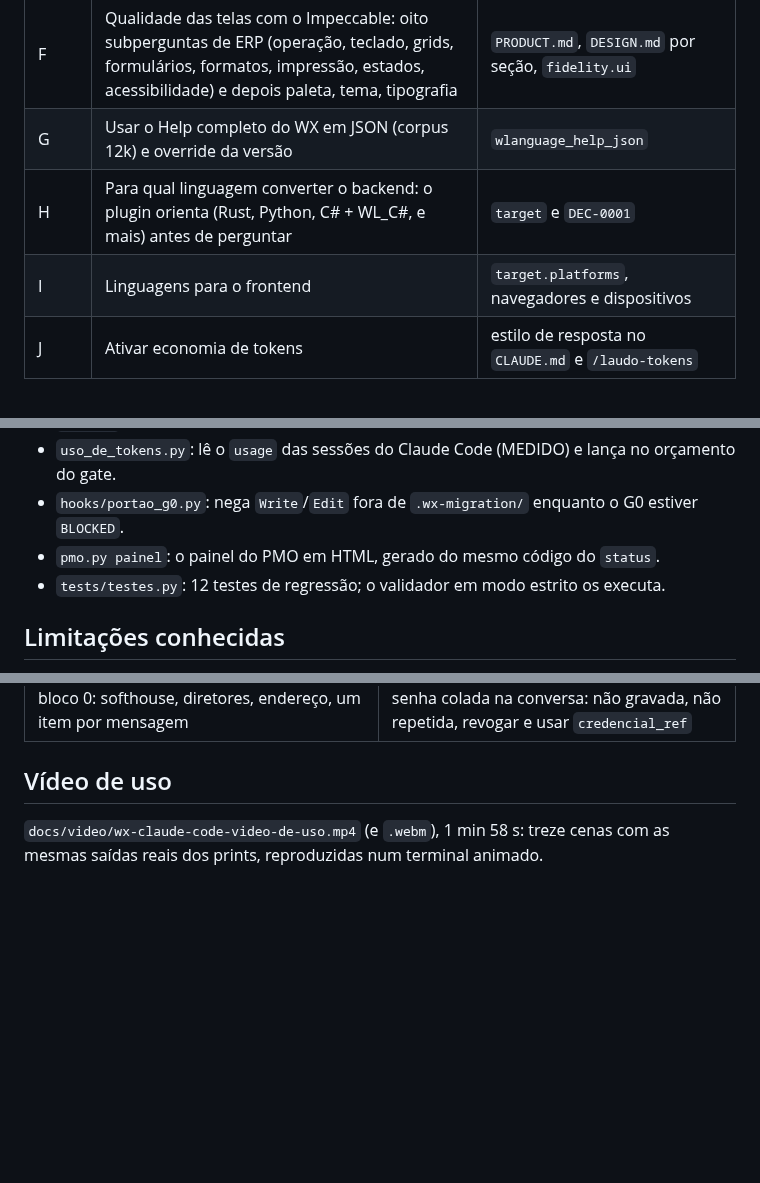
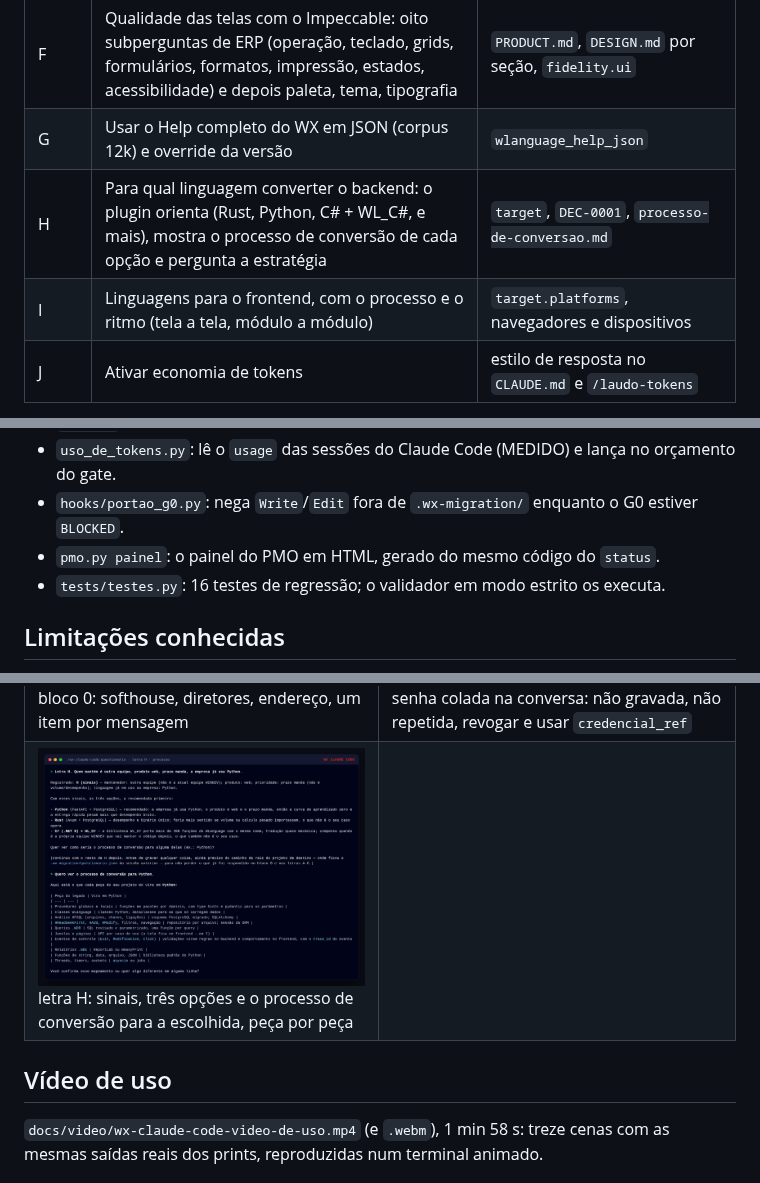
Before and after one commit to adrianoboller/adrianoboller, a Markdown page: wx-claude-code/README.md, 3 parts joined by grey strips. Drawn GitHub-style; pictures changed too: wx-claude-code/docs/prints/19-letra-h-processo-de-conversao.png (added); blank space fills up the shorter version.

```diff
--- a/wx-claude-code/README.md
+++ b/wx-claude-code/README.md
@@ -43,8 +43,8 @@ Requisitos: Python 3.10+ (scripts de intake e do corpus) e Node 22+ (Impeccable)
 | E | PDF completo | reserva de B, C, D e fonte de `business_rule_documents` |
 | F | Qualidade das telas com o Impeccable: oito subperguntas de ERP (operação, teclado, grids, formulários, formatos, impressão, estados, acessibilidade) e depois paleta, tema, tipografia | `PRODUCT.md`, `DESIGN.md` por seção, `fidelity.ui` |
 | G | Usar o Help completo do WX em JSON (corpus 12k) e override da versão | `wlanguage_help_json` |
-| H | Para qual linguagem converter o backend: o plugin orienta (Rust, Python, C# + WL_C#, e mais) antes de perguntar | `target` e `DEC-0001` |
-| I | Linguagens para o frontend | `target.platforms`, navegadores e dispositivos |
+| H | Para qual linguagem converter o backend: o plugin orienta (Rust, Python, C# + WL_C#, e mais), mostra o processo de conversão de cada opção e pergunta a estratégia | `target`, `DEC-0001`, `processo-de-conversao.md` |
+| I | Linguagens para o frontend, com o processo e o ritmo (tela a tela, módulo a módulo) | `target.platforms`, navegadores e dispositivos |
 | J | Ativar economia de tokens | estilo de resposta no `CLAUDE.md` e `/laudo-tokens` |
 
 As respostas ficam em `.wx-migration/questionario.json` (modelo em
@@ -112,7 +112,7 @@ Veja `exemplos/estoque-wx/LEIA-ME.md`.
 - `uso_de_tokens.py`: lê o `usage` das sessões do Claude Code (MEDIDO) e lança no orçamento do gate.
 - `hooks/portao_g0.py`: nega `Write`/`Edit` fora de `.wx-migration/` enquanto o G0 estiver `BLOCKED`.
 - `pmo.py painel`: o painel do PMO em HTML, gerado do mesmo código do `status`.
-- `tests/testes.py`: 12 testes de regressão; o validador em modo estrito os executa.
+- `tests/testes.py`: 16 testes de regressão; o validador em modo estrito os executa.
 
 ## Limitações conhecidas
 
@@ -167,6 +167,7 @@ geradas por `docs/prints/gerar.md`).
 | ![letra-h](docs/prints/13-questionario-h-orientacao-de-linguagem.png) letra H: sinais e três opções, a recomendada primeiro | ![exemplo](docs/prints/14-exemplo-estoque-g0-extracao-golden.png) o exemplo ESTOQUE no G0, extração e golden |
 | ![papeis](docs/prints/15-papeis-backlog-e-entrega-zipada.png) backlog com papel dono, Kanban por papel e a entrega zipada ao stakeholder | ![letra-f](docs/prints/16-letra-f-erp-botoes-e-design-md.png) letra F para ERP: a tabela de botões, posição e fundo no `DESIGN.md` |
 | ![bloco-0](docs/prints/17-bloco-0-empresa-e-projeto.png) bloco 0: softhouse, diretores, endereço, um item por mensagem | ![senha](docs/prints/18-senha-colada-nao-e-gravada.png) senha colada na conversa: não gravada, não repetida, revogar e usar `credencial_ref` |
+| ![processo](docs/prints/19-letra-h-processo-de-conversao.png) letra H: sinais, três opções e o processo de conversão para a escolhida, peça por peça | |
 
 ## Vídeo de uso
 
```
Also changed, not shown: wx-claude-code/MANUAL.md (+23 -1 lines), wx-claude-code/commands/questionario.md (+9 -5 lines), 11 other files.
